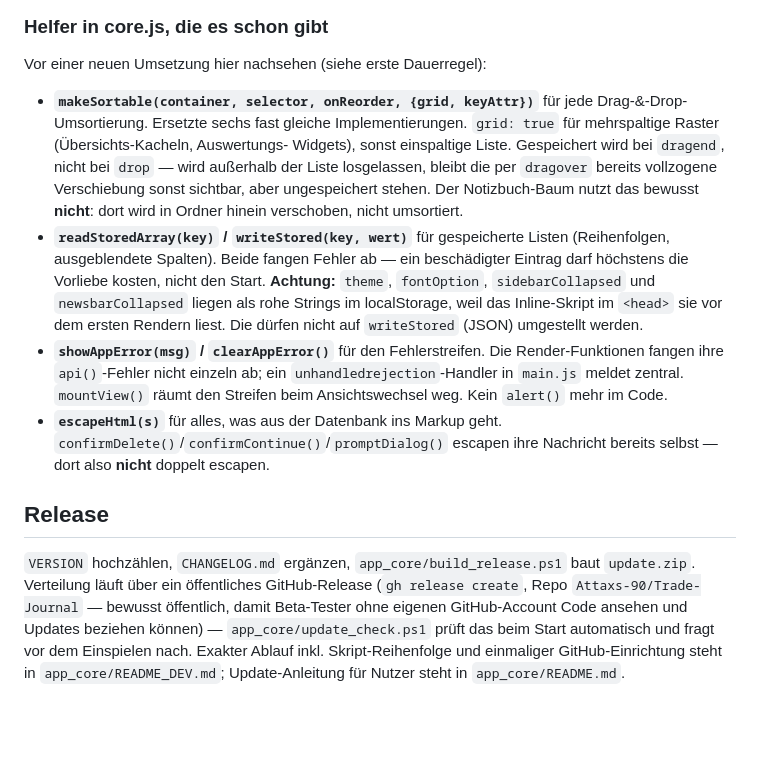
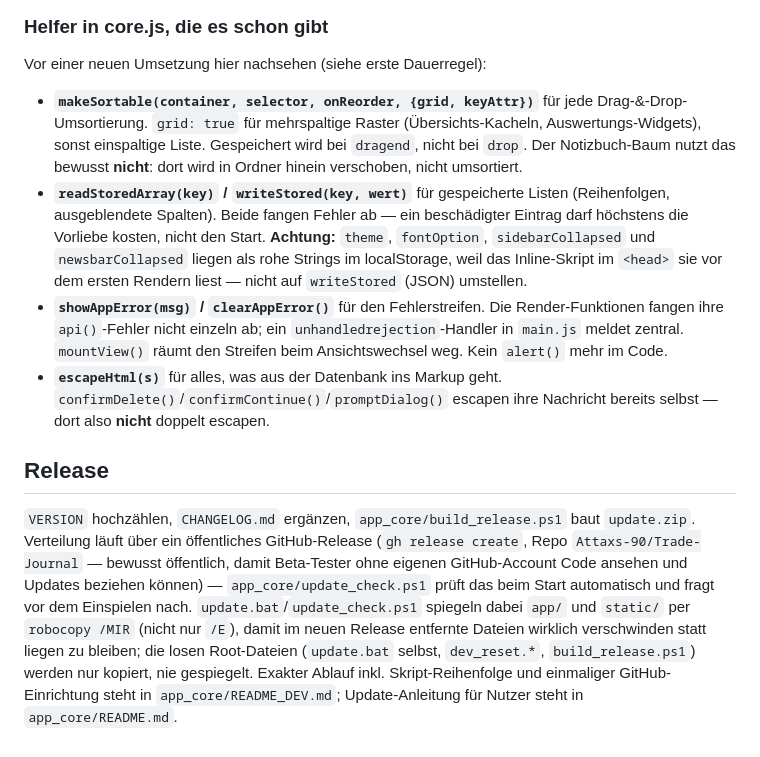
Before and after one commit to Attaxs-90/Trade-Journal, a Markdown page: CLAUDE.md, the part around one of its changes. Drawn GitHub-style; blank space fills up the shorter version.

```diff
--- a/CLAUDE.md
+++ b/CLAUDE.md
@@ -191,37 +106,11 @@ von dort die übrigen Module. Vorher lag alles in einer einzelnen `app.js` mit
 
 Vor einer neuen Umsetzung hier nachsehen (siehe erste Dauerregel):
 
-- **`makeSortable(container, selector, onReorder, {grid, keyAttr})`** für jede
-  Drag-&-Drop-Umsortierung. Ersetzte sechs fast gleiche Implementierungen.
-  `grid: true` für mehrspaltige Raster (Übersichts-Kacheln, Auswertungs-
-  Widgets), sonst einspaltige Liste. Gespeichert wird bei `dragend`, nicht bei
-  `drop` — wird außerhalb der Liste losgelassen, bleibt die per `dragover`
-  bereits vollzogene Verschiebung sonst sichtbar, aber ungespeichert stehen.
-  Der Notizbuch-Baum nutzt das bewusst **nicht**: dort wird in Ordner
-  hinein verschoben, nicht umsortiert.
-- **`readStoredArray(key)` / `writeStored(key, wert)`** für gespeicherte Listen
-  (Reihenfolgen, ausgeblendete Spalten). Beide fangen Fehler ab — ein
-  beschädigter Eintrag darf höchstens die Vorliebe kosten, nicht den Start.
-  **Achtung:** `theme`, `fontOption`, `sidebarCollapsed` und `newsbarCollapsed`
-  liegen als rohe Strings im localStorage, weil das Inline-Skript im `<head>`
-  sie vor dem ersten Rendern liest. Die dürfen nicht auf `writeStored`
-  (JSON) umgestellt werden.
-- **`showAppError(msg)` / `clearAppError()`** für den Fehlerstreifen. Die
-  Render-Funktionen fangen ihre `api()`-Fehler nicht einzeln ab; ein
-  `unhandledrejection`-Handler in `main.js` meldet zentral. `mountView()` räumt
-  den Streifen beim Ansichtswechsel weg. Kein `alert()` mehr im Code.
-- **`escapeHtml(s)`** für alles, was aus der Datenbank ins Markup geht.
-  `confirmDelete()`/`confirmContinue()`/`promptDialog()` escapen ihre Nachricht
-  bereits selbst — dort also **nicht** doppelt escapen.
+- **`makeSortable(container, selector, onReorder, {grid, keyAttr})`** für jede Drag-&-Drop-Umsortierung. `grid: true` für mehrspaltige Raster (Übersichts-Kacheln, Auswertungs-Widgets), sonst einspaltige Liste. Gespeichert wird bei `dragend`, nicht bei `drop`. Der Notizbuch-Baum nutzt das bewusst **nicht**: dort wird in Ordner hinein verschoben, nicht umsortiert.
+- **`readStoredArray(key)` / `writeStored(key, wert)`** für gespeicherte Listen (Reihenfolgen, ausgeblendete Spalten). Beide fangen Fehler ab — ein beschädigter Eintrag darf höchstens die Vorliebe kosten, nicht den Start. **Achtung:** `theme`, `fontOption`, `sidebarCollapsed` und `newsbarCollapsed` liegen als rohe Strings im localStorage, weil das Inline-Skript im `<head>` sie vor dem ersten Rendern liest — nicht auf `writeStored` (JSON) umstellen.
+- **`showAppError(msg)` / `clearAppError()`** für den Fehlerstreifen. Die Render-Funktionen fangen ihre `api()`-Fehler nicht einzeln ab; ein `unhandledrejection`-Handler in `main.js` meldet zentral. `mountView()` räumt den Streifen beim Ansichtswechsel weg. Kein `alert()` mehr im Code.
+- **`escapeHtml(s)`** für alles, was aus der Datenbank ins Markup geht. `confirmDelete()`/`confirmContinue()`/`promptDialog()` escapen ihre Nachricht bereits selbst — dort also **nicht** doppelt escapen.
 
 ## Release
 
-`VERSION` hochzählen, `CHANGELOG.md` ergänzen, `app_core/build_release.ps1`
-baut `update.zip`. Verteilung läuft über ein öffentliches GitHub-Release
-(`gh release create`, Repo `Attaxs-90/Trade-Journal` — bewusst öffentlich,
-damit Beta-Tester ohne eigenen GitHub-Account Code ansehen und Updates
-beziehen können) — `app_core/update_check.ps1` prüft das beim Start
-automatisch und fragt vor dem Einspielen nach. Exakter Ablauf inkl.
-Skript-Reihenfolge und einmaliger GitHub-Einrichtung steht in
-`app_core/README_DEV.md`; Update-Anleitung für Nutzer steht in
-`app_core/README.md`.
+`VERSION` hochzählen, `CHANGELOG.md` ergänzen, `app_core/build_release.ps1` baut `update.zip`. Verteilung läuft über ein öffentliches GitHub-Release (`gh release create`, Repo `Attaxs-90/Trade-Journal` — bewusst öffentlich, damit Beta-Tester ohne eigenen GitHub-Account Code ansehen und Updates beziehen können) — `app_core/update_check.ps1` prüft das beim Start automatisch und fragt vor dem Einspielen nach. `update.bat`/`update_check.ps1` spiegeln dabei `app/` und `static/` per `robocopy /MIR` (nicht nur `/E`), damit im neuen Release entfernte Dateien wirklich verschwinden statt liegen zu bleiben; die losen Root-Dateien (`update.bat` selbst, `dev_reset.*`, `build_release.ps1`) werden nur kopiert, nie gespiegelt. Exakter Ablauf inkl. Skript-Reihenfolge und einmaliger GitHub-Einrichtung steht in `app_core/README_DEV.md`; Update-Anleitung für Nutzer steht in `app_core/README.md`.
```
Also changed, not shown: other parts of CLAUDE.md (+37 -122 lines).
